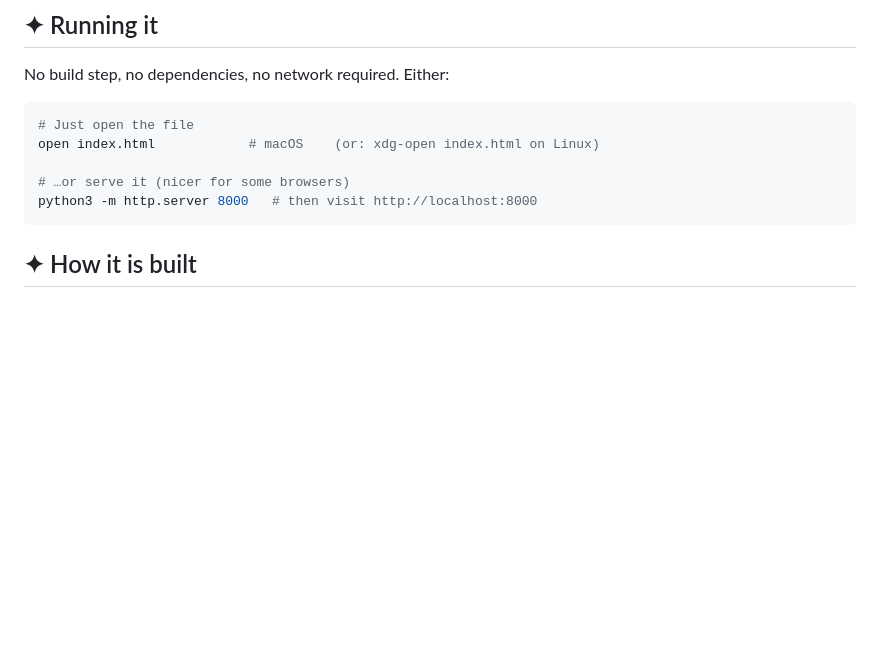
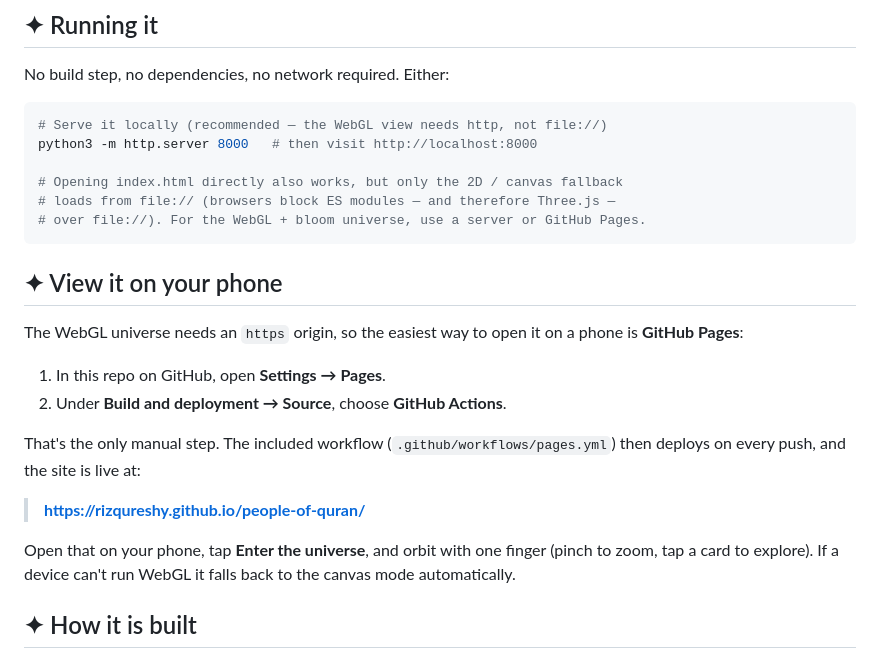
Before and after one commit to rizqureshy/People-of-Quran, a Markdown page: README.md, the part around the change. Drawn GitHub-style; blank space fills up the shorter version.

Commit message:
docs: add "View it on your phone" (GitHub Pages) instructions
Co-Authored-By: Claude Opus 4.8 <noreply@anthropic.com>
Claude-Session: https://claude.ai/code/session_014GvrccsHeKoNi6GZsKEbQd

````diff
--- a/README.md
+++ b/README.md
@@ -70,12 +70,30 @@ and identities, not only names.**
 No build step, no dependencies, no network required. Either:
 
 ```bash
-# Just open the file
-open index.html            # macOS    (or: xdg-open index.html on Linux)
+# Serve it locally (recommended — the WebGL view needs http, not file://)
+python3 -m http.server 8000   # then visit http://localhost:8000
 
-# …or serve it (nicer for some browsers)
-python3 -m http.server 8000   # then visit http://localhost:8000
+# Opening index.html directly also works, but only the 2D / canvas fallback
+# loads from file:// (browsers block ES modules — and therefore Three.js —
+# over file://). For the WebGL + bloom universe, use a server or GitHub Pages.
 ```
+
+## ✦ View it on your phone
+
+The WebGL universe needs an `https` origin, so the easiest way to open it on a
+phone is **GitHub Pages**:
+
+1. In this repo on GitHub, open **Settings → Pages**.
+2. Under **Build and deployment → Source**, choose **GitHub Actions**.
+
+That's the only manual step. The included workflow
+(`.github/workflows/pages.yml`) then deploys on every push, and the site is live at:
+
+> **https://rizqureshy.github.io/people-of-quran/**
+
+Open that on your phone, tap **Enter the universe**, and orbit with one finger
+(pinch to zoom, tap a card to explore). If a device can't run WebGL it falls
+back to the canvas mode automatically.
 
 ## ✦ How it is built
 
````
